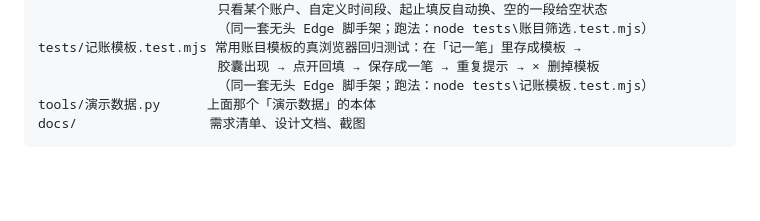
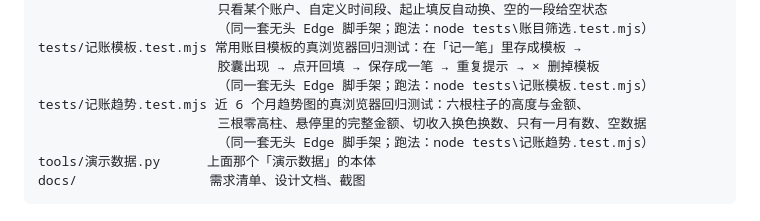
Before and after one commit to LuZhong-Li/my-self-efficiency-app, a Markdown page: README.md, the part around the change. Drawn GitHub-style; blank space fills up the shorter version.

````diff
--- a/README.md
+++ b/README.md
@@ -185,6 +185,9 @@ tests/账目筛选.test.mjs 明细筛选的真浏览器回归测试：默认当
 tests/记账模板.test.mjs 常用账目模板的真浏览器回归测试：在「记一笔」里存成模板 →
                        胶囊出现 → 点开回填 → 保存成一笔 → 重复提示 → × 删掉模板
                        （同一套无头 Edge 脚手架；跑法：node tests\记账模板.test.mjs）
+tests/记账趋势.test.mjs 近 6 个月趋势图的真浏览器回归测试：六根柱子的高度与金额、
+                       三根零高柱、悬停里的完整金额、切收入换色换数、只有一月有数、空数据
+                       （同一套无头 Edge 脚手架；跑法：node tests\记账趋势.test.mjs）
 tools/演示数据.py      上面那个「演示数据」的本体
 docs/                 需求清单、设计文档、截图
 ```
````
Also changed, not shown: docs/设计-v1.md (+37 -0 lines), docs/需求清单.md (+14 -2 lines).
